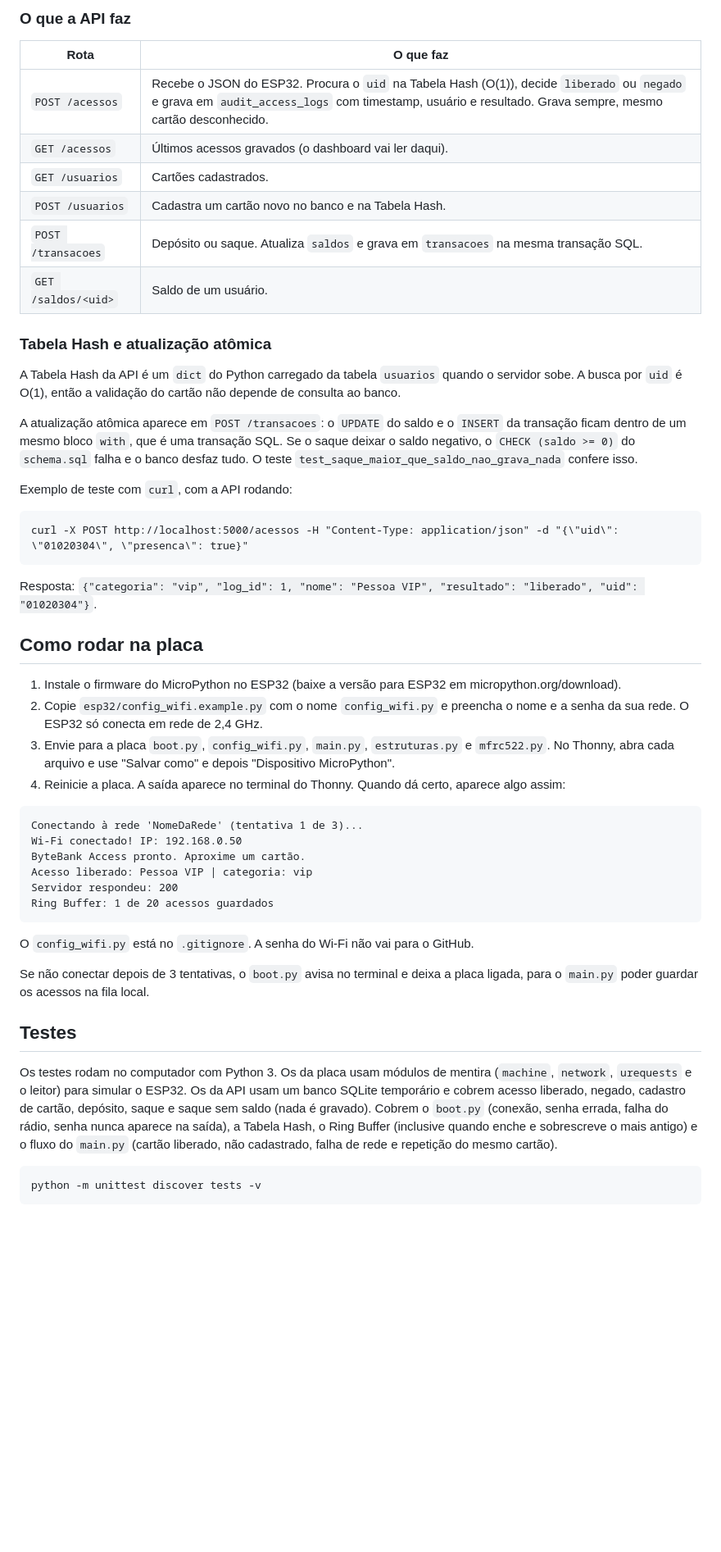
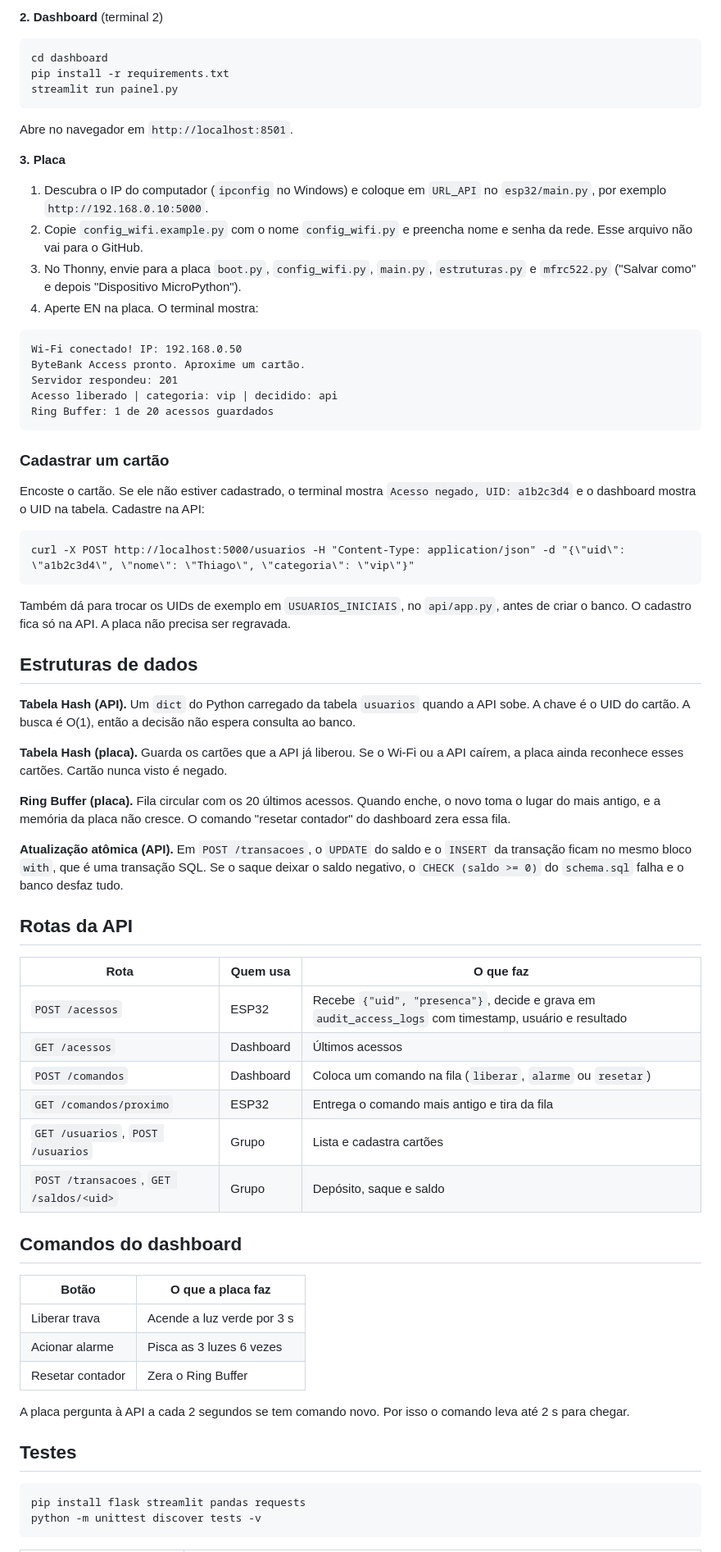
Before and after one commit to thiago1187/Controle-de-Acesso-ByteBank-Access-, a Markdown page: README.md, the part around one of its changes. Shown at 82% size. Rendered like a GitHub page; blank space fills up the shorter version.

````diff
--- a/README.md
+++ b/README.md
@@ -119,54 +114,74 @@ A API sobe em `http://0.0.0.0:5000`. Na primeira vez ela cria as tabelas do `sch
 
-### O que a API faz
-
-| Rota | O que faz |
-| --- | --- |
-| `POST /acessos` | Recebe o JSON do ESP32. Procura o `uid` na Tabela Hash (O(1)), decide `liberado` ou `negado` e grava em `audit_access_logs` com timestamp, usuário e resultado. Grava sempre, mesmo cartão desconhecido. |
-| `GET /acessos` | Últimos acessos gravados (o dashboard vai ler daqui). |
-| `GET /usuarios` | Cartões cadastrados. |
-| `POST /usuarios` | Cadastra um cartão novo no banco e na Tabela Hash. |
-| `POST /transacoes` | Depósito ou saque. Atualiza `saldos` e grava em `transacoes` na mesma transação SQL. |
-| `GET /saldos/<uid>` | Saldo de um usuário. |
-
-### Tabela Hash e atualização atômica
-
-A Tabela Hash da API é um `dict` do Python carregado da tabela `usuarios` quando o servidor sobe. A busca por `uid` é O(1), então a validação do cartão não depende de consulta ao banco.
-
-A atualização atômica aparece em `POST /transacoes`: o `UPDATE` do saldo e o `INSERT` da transação ficam dentro de um mesmo bloco `with`, que é uma transação SQL. Se o saque deixar o saldo negativo, o `CHECK (saldo >= 0)` do `schema.sql` falha e o banco desfaz tudo. O teste `test_saque_maior_que_saldo_nao_grava_nada` confere isso.
-
-Exemplo de teste com `curl`, com a API rodando:
+**2. Dashboard** (terminal 2)
 
 ```
-curl -X POST http://localhost:5000/acessos -H "Content-Type: application/json" -d "{\"uid\": \"01020304\", \"presenca\": true}"
+cd dashboard
+pip install -r requirements.txt
+streamlit run painel.py
 ```
 
-Resposta: `{"categoria": "vip", "log_id": 1, "nome": "Pessoa VIP", "resultado": "liberado", "uid": "01020304"}`.
+Abre no navegador em `http://localhost:8501`.
 
-## Como rodar na placa
+**3. Placa**
 
-1. Instale o firmware do MicroPython no ESP32 (baixe a versão para ESP32 em micropython.org/download).
-2. Copie `esp32/config_wifi.example.py` com o nome `config_wifi.py` e preencha o nome e a senha da sua rede. O ESP32 só conecta em rede de 2,4 GHz.
-3. Envie para a placa `boot.py`, `config_wifi.py`, `main.py`, `estruturas.py` e `mfrc522.py`. No Thonny, abra cada arquivo e use "Salvar como" e depois "Dispositivo MicroPython".
-4. Reinicie a placa. A saída aparece no terminal do Thonny. Quando dá certo, aparece algo assim:
+1. Descubra o IP do computador (`ipconfig` no Windows) e coloque em `URL_API` no `esp32/main.py`, por exemplo `http://192.168.0.10:5000`.
+2. Copie `config_wifi.example.py` com o nome `config_wifi.py` e preencha nome e senha da rede. Esse arquivo não vai para o GitHub.
+3. No Thonny, envie para a placa `boot.py`, `config_wifi.py`, `main.py`, `estruturas.py` e `mfrc522.py` ("Salvar como" e depois "Dispositivo MicroPython").
+4. Aperte EN na placa. O terminal mostra:
 
 ```
-Conectando à rede 'NomeDaRede' (tentativa 1 de 3)...
 Wi-Fi conectado! IP: 192.168.0.50
 ByteBank Access pronto. Aproxime um cartão.
-Acesso liberado: Pessoa VIP | categoria: vip
-Servidor respondeu: 200
+Servidor respondeu: 201
+Acesso liberado | categoria: vip | decidido: api
 Ring Buffer: 1 de 20 acessos guardados
 ```
 
-O `config_wifi.py` está no `.gitignore`. A senha do Wi-Fi não vai para o GitHub.
+### Cadastrar um cartão
 
-Se não conectar depois de 3 tentativas, o `boot.py` avisa no terminal e deixa a placa ligada, para o `main.py` poder guardar os acessos na fila local.
+Encoste o cartão. Se ele não estiver cadastrado, o terminal mostra `Acesso negado, UID: a1b2c3d4` e o dashboard mostra o UID na tabela. Cadastre na API:
+
+```
+curl -X POST http://localhost:5000/usuarios -H "Content-Type: application/json" -d "{\"uid\": \"a1b2c3d4\", \"nome\": \"Thiago\", \"categoria\": \"vip\"}"
+```
+
+Também dá para trocar os UIDs de exemplo em `USUARIOS_INICIAIS`, no `api/app.py`, antes de criar o banco. O cadastro fica só na API. A placa não precisa ser regravada.
+
+## Estruturas de dados
+
+**Tabela Hash (API).** Um `dict` do Python carregado da tabela `usuarios` quando a API sobe. A chave é o UID do cartão. A busca é O(1), então a decisão não espera consulta ao banco.
+
+**Tabela Hash (placa).** Guarda os cartões que a API já liberou. Se o Wi-Fi ou a API caírem, a placa ainda reconhece esses cartões. Cartão nunca visto é negado.
+
+**Ring Buffer (placa).** Fila circular com os 20 últimos acessos. Quando enche, o novo toma o lugar do mais antigo, e a memória da placa não cresce. O comando "resetar contador" do dashboard zera essa fila.
+
+**Atualização atômica (API).** Em `POST /transacoes`, o `UPDATE` do saldo e o `INSERT` da transação ficam no mesmo bloco `with`, que é uma transação SQL. Se o saque deixar o saldo negativo, o `CHECK (saldo >= 0)` do `schema.sql` falha e o banco desfaz tudo.
+
+## Rotas da API
+
+| Rota | Quem usa | O que faz |
+| --- | --- | --- |
+| `POST /acessos` | ESP32 | Recebe `{"uid", "presenca"}`, decide e grava em `audit_access_logs` com timestamp, usuário e resultado |
+| `GET /acessos` | Dashboard | Últimos acessos |
+| `POST /comandos` | Dashboard | Coloca um comando na fila (`liberar`, `alarme` ou `resetar`) |
+| `GET /comandos/proximo` | ESP32 | Entrega o comando mais antigo e tira da fila |
+| `GET /usuarios`, `POST /usuarios` | Grupo | Lista e cadastra cartões |
+| `POST /transacoes`, `GET /saldos/<uid>` | Grupo | Depósito, saque e saldo |
+
+## Comandos do dashboard
+
+| Botão | O que a placa faz |
+| --- | --- |
+| Liberar trava | Acende a luz verde por 3 s |
+| Acionar alarme | Pisca as 3 luzes 6 vezes |
+| Resetar contador | Zera o Ring Buffer |
+
+A placa pergunta à API a cada 2 segundos se tem comando novo. Por isso o comando leva até 2 s para chegar.
 
 ## Testes
 
-Os testes rodam no computador com Python 3. Os da placa usam módulos de mentira (`machine`, `network`, `urequests` e o leitor) para simular o ESP32. Os da API usam um banco SQLite temporário e cobrem acesso liberado, negado, cadastro de cartão, depósito, saque e saque sem saldo (nada é gravado). Cobrem o `boot.py` (conexão, senha errada, falha do rádio, senha nunca aparece na saída), a Tabela Hash, o Ring Buffer (inclusive quando enche e sobrescreve o mais antigo) e o fluxo do `main.py` (cartão liberado, não cadastrado, falha de rede e repetição do mesmo cartão).
-
 ```
+pip install flask streamlit pandas requests
 python -m unittest discover tests -v
 ```
 
````
Also changed, not shown: other parts of README.md (+73 -76 lines), docs/ligacao-bancada.jpg (added), 9 other files.
